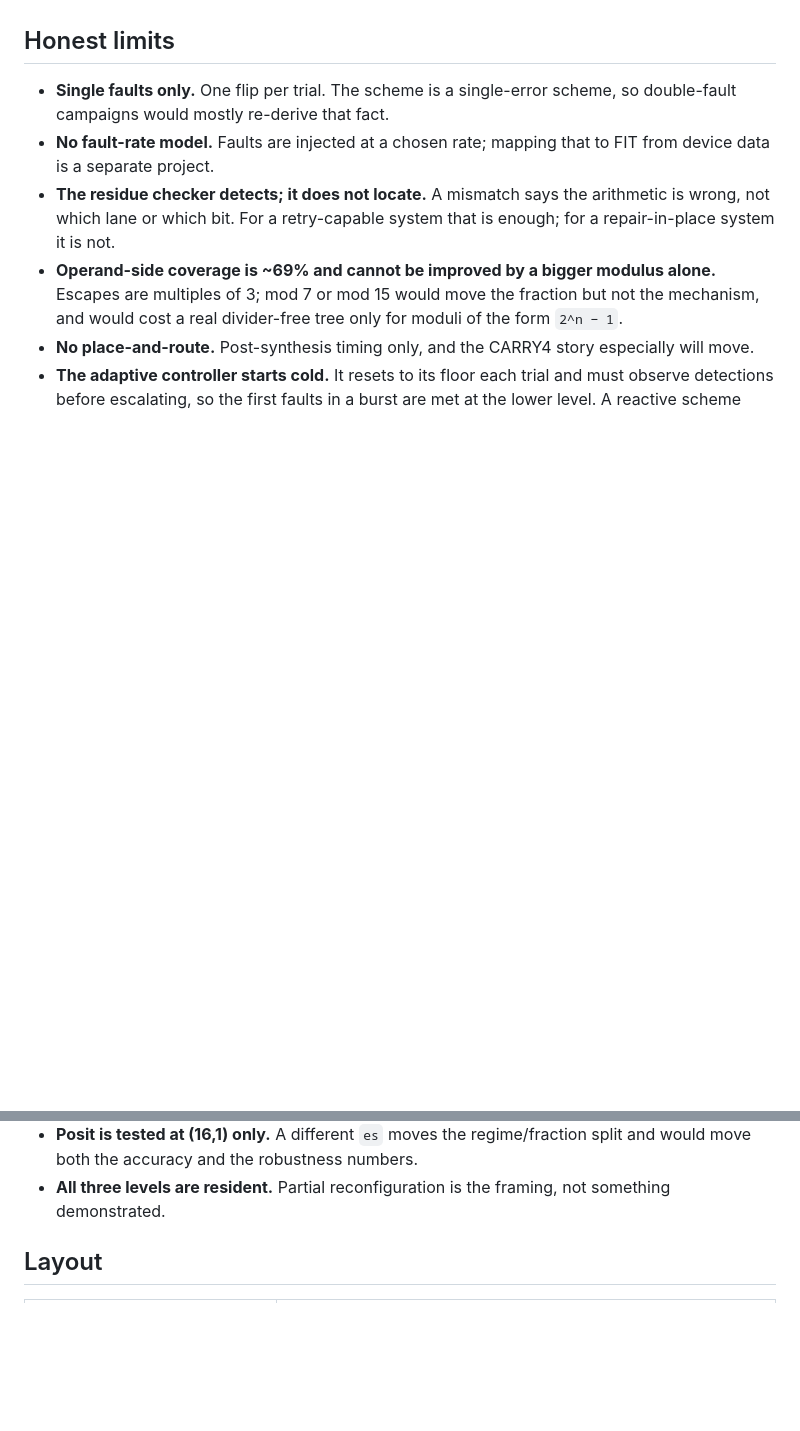
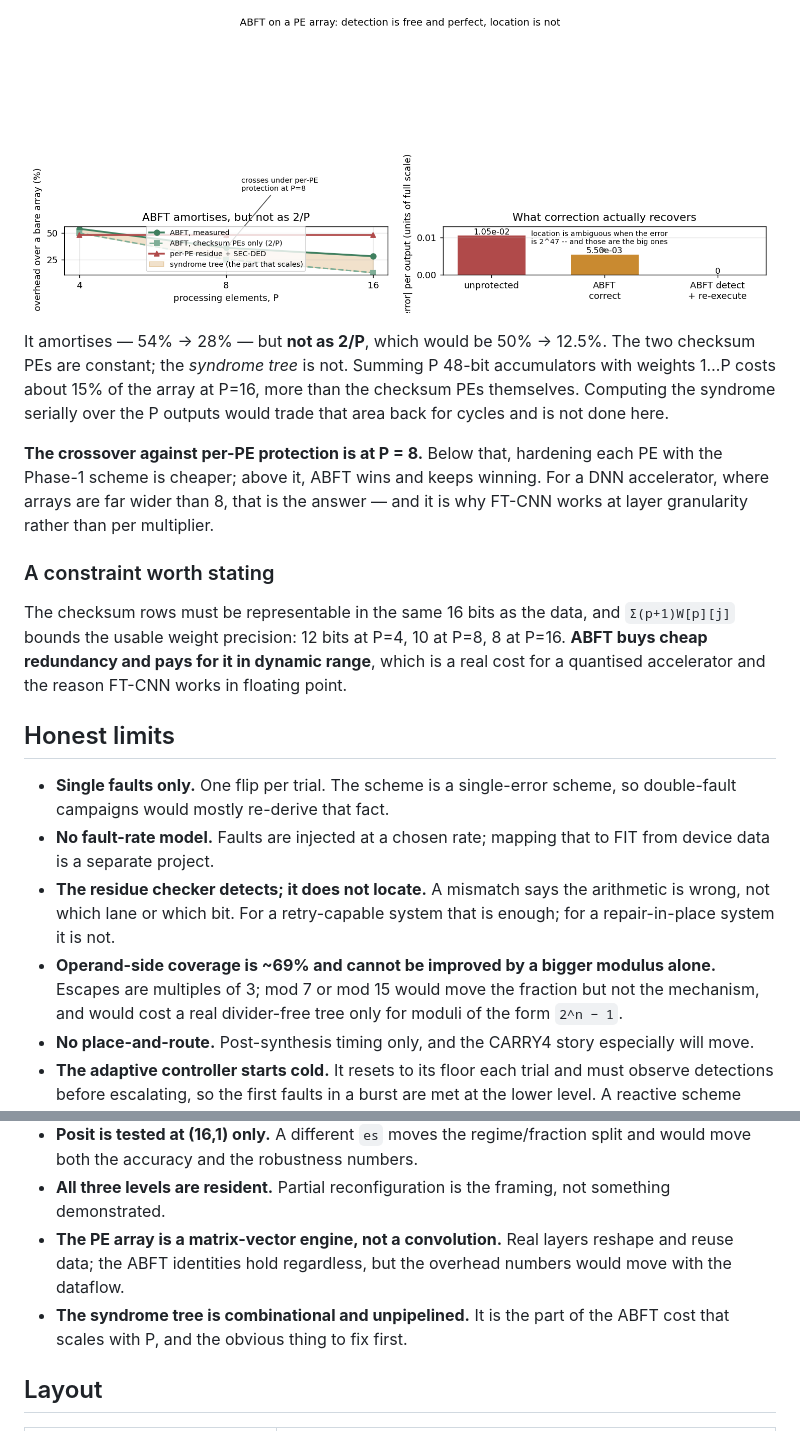
Before and after one commit to devesh-b/fault-tolerant-datapath, a Markdown page: DESIGN.md, 2 parts joined by grey strips. Rendered like a GitHub page; pictures changed too: results/abft.png (added); blank space fills up the shorter version.

```diff
--- a/DESIGN.md
+++ b/DESIGN.md
@@ -381,3 +445,25 @@ argued for on those grounds rather than on robustness it does not deliver.
+![abft](results/abft.png)
+
+It amortises — 54% → 28% — but **not as 2/P**, which would be 50% → 12.5%. The
+two checksum PEs are constant; the *syndrome tree* is not. Summing P 48-bit
+accumulators with weights 1…P costs about 15% of the array at P=16, more than
+the checksum PEs themselves. Computing the syndrome serially over the P outputs
+would trade that area back for cycles and is not done here.
+
+**The crossover against per-PE protection is at P = 8.** Below that, hardening
+each PE with the Phase-1 scheme is cheaper; above it, ABFT wins and keeps
+winning. For a DNN accelerator, where arrays are far wider than 8, that is the
+answer — and it is why FT-CNN works at layer granularity rather than per
+multiplier.
+
+### A constraint worth stating
+
+The checksum rows must be representable in the same 16 bits as the data, and
+`Σ(p+1)W[p][j]` bounds the usable weight precision: 12 bits at P=4, 10 at P=8,
+8 at P=16. **ABFT buys cheap redundancy and pays for it in dynamic range**, which
+is a real cost for a quantised accelerator and the reason FT-CNN works in
+floating point.
+
 ## Honest limits
 
 - **Single faults only.** One flip per trial. The scheme is a single-error
@@ -405,6 +491,11 @@ argued for on those grounds rather than on robustness it does not deliver.
   split and would move both the accuracy and the robustness numbers.
 - **All three levels are resident.** Partial reconfiguration is the framing, not
   something demonstrated.
+- **The PE array is a matrix-vector engine, not a convolution.** Real layers
+  reshape and reuse data; the ABFT identities hold regardless, but the overhead
+  numbers would move with the dataflow.
+- **The syndrome tree is combinational and unpipelined.** It is the part of the
+  ABFT cost that scales with P, and the obvious thing to fix first.
 
 ## Layout
 
```
Also changed, not shown: other parts of DESIGN.md (+64 -0 lines), README.md (+20 -0 lines), 6 other files.
